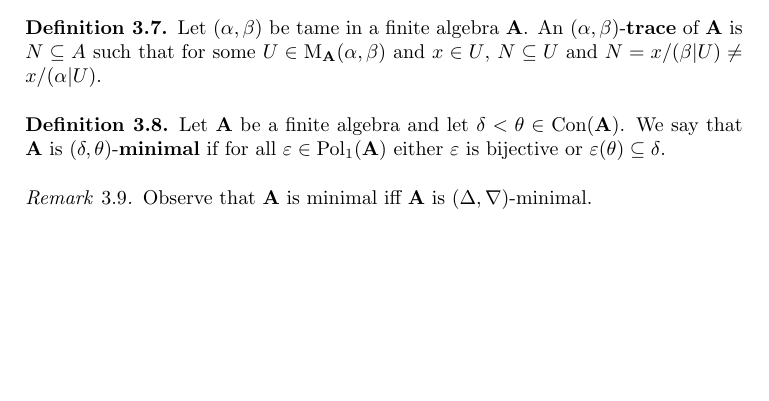
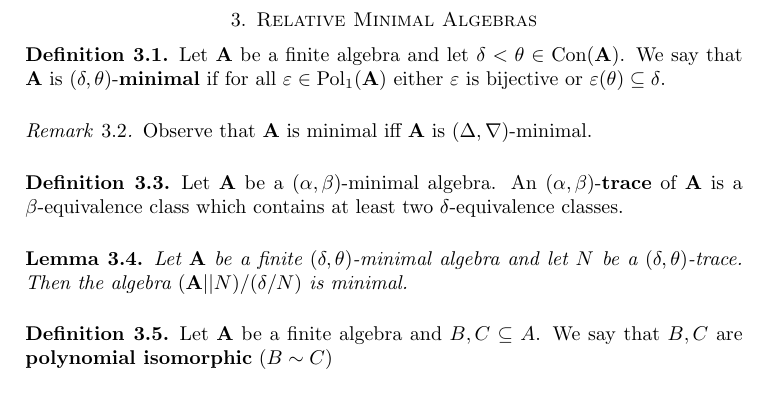
Before and after one commit to arturodefaveri/FiniteAlgebras, a LaTeX paper (fin-algebras.tex): part of page 4 of 7 before the commit and part of page 3 of 7 after it, cut at the place of the change, the shorter picture padded with empty space. Compiled offline with pdfLaTeX.

Commit message:
edit 18/01 4

```diff
--- a/fin-algebras.tex
+++ b/fin-algebras.tex
@@ -154,6 +153,34 @@ We shall prove that, up to polynomial equivalence, there are no other finite min
         \item \textbf{type 4} (or \textbf{lattice}) if $\mathbf{A}$ is polynomially equivalent to $\mathbf{E}_4$;
         \item \textbf{type 5} (or \textbf{semilattice}) if $\mathbf{A}$ is polynomially equivalent to $\mathbf{E}_5$.
     \end{enumerate}
+\end{definition}
+
+\section{Relative Minimal Algebras}
+\begin{definition}
+    Let $\mathbf{A}$ be a finite algebra and let $\delta < \theta \in \Con(\mathbf{A})$.
+    We say that $\mathbf{A}$ is $(\delta, \theta)$-\textbf{minimal} if for all $\epsilon \in \Pol_1(\mathbf{A})$ either $\epsilon$ is bijective or $\epsilon(\theta) \subseteq \delta$.
+\end{definition}
+
+\begin{remark}
+    Observe that $\mathbf{A}$ is minimal iff $\mathbf{A}$ is $(\Delta, \nabla)$-minimal.
+\end{remark}
+
+\begin{definition}
+    %Let $(\alpha, \beta)$ be tame in a finite algebra $\mathbf{A}$.
+    Let $\mathbf{A}$ be a $(\alpha, \beta)$-minimal algebra.
+    An $(\alpha, \beta)$-\textbf{trace} of $\mathbf{A}$ is
+    %$N \subseteq A$ such that for some $U \in \M_{\mathbf{A}}(\alpha, \beta)$ and $x \in U$, $N\subseteq U$ and $N=x/(\beta|U) \neq x/(\alpha|U)$.
+    a $\beta$-equivalence class which contains at least two $\delta$-equivalence classes.
+\end{definition}
+
+\begin{lemma}
+    Let $\mathbf{A}$ be a finite $(\delta,\theta)$-minimal algebra and let $N$ be a $(\delta, \theta)$-trace.
+    Then the algebra $(\mathbf{A}||N)/(\delta/N)$ is minimal.
+\end{lemma}
+
+\begin{definition}
+    Let $\mathbf{A}$ be a finite algebra and $B,C \subseteq A$.
+    We say that $B,C$ are \textbf{polynomial isomorphic} $(B \sim C)$
 \end{definition}
 
 \section{Tame Congruences}
@@ -267,23 +294,6 @@ In this section we adopt the following convention, concerning the restriction $(
         Therefore $\epsilon \in \Id(\mathbf{A})$.
     \end{proof}
 \end{lemma}
-
-\begin{definition}
-    Let $(\alpha, \beta)$ be tame in a finite algebra $\mathbf{A}$.
-    An $(\alpha, \beta)$-\textbf{trace} of $\mathbf{A}$ is $N \subseteq A$ such that for some $U \in \M_{\mathbf{A}}(\alpha, \beta)$ and $x \in U$, $N\subseteq U$ and $N=x/(\beta|U) \neq x/(\alpha|U)$.
-\end{definition}
-
-
-
-
-\begin{definition}
-    Let $\mathbf{A}$ be a finite algebra and let $\delta < \theta \in \Con(\mathbf{A})$.
-    We say that $\mathbf{A}$ is $(\delta, \theta)$-\textbf{minimal} if for all $\epsilon \in \Pol_1(\mathbf{A})$ either $\epsilon$ is bijective or $\epsilon(\theta) \subseteq \delta$.
-\end{definition}
-
-\begin{remark}
-    Observe that $\mathbf{A}$ is minimal iff $\mathbf{A}$ is $(\Delta, \nabla)$-minimal.
-\end{remark}
 
 \begin{definition}
     Let $\mathbf{A}$ be a finite algebra minimal with respect to $(\delta, \theta)$.
```
Also changed, not shown: fin-algebras.pdf, fin-algebras.tex (1 more changed lines).
